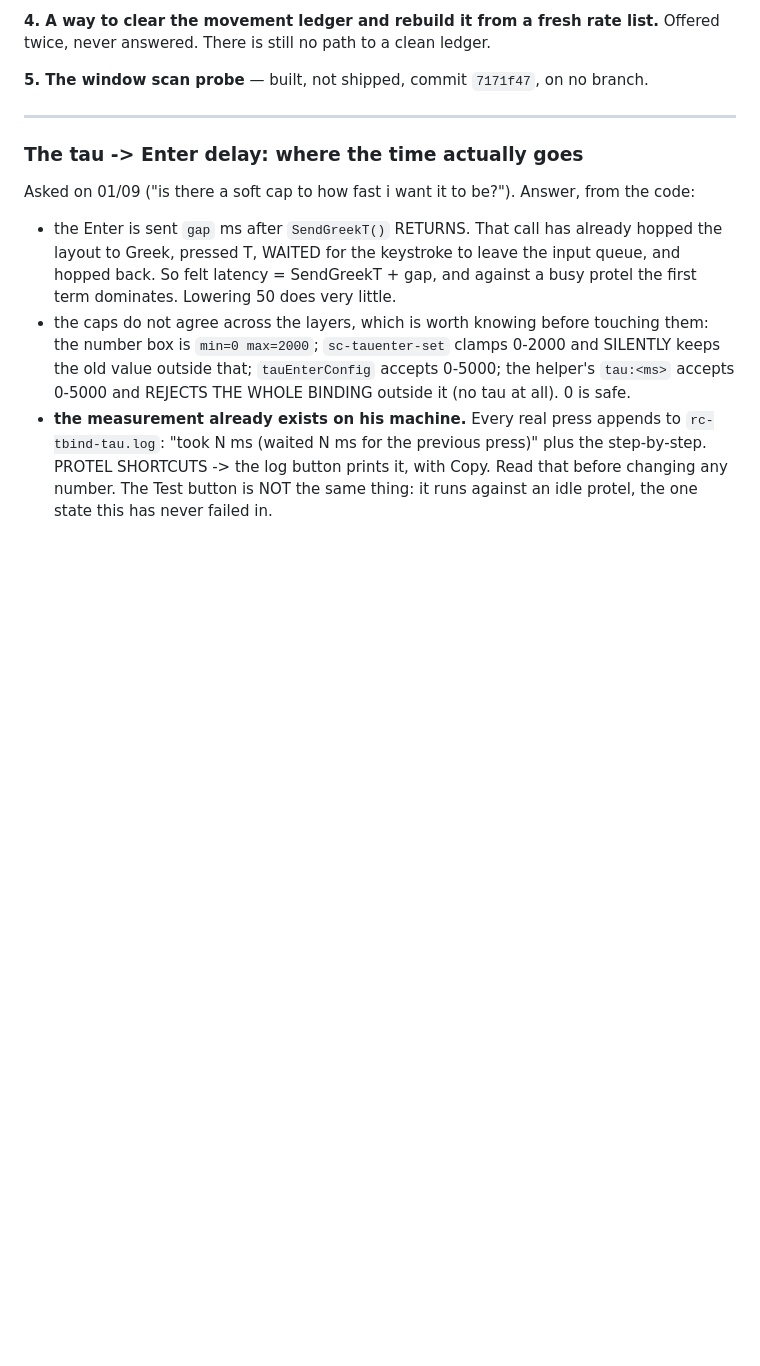
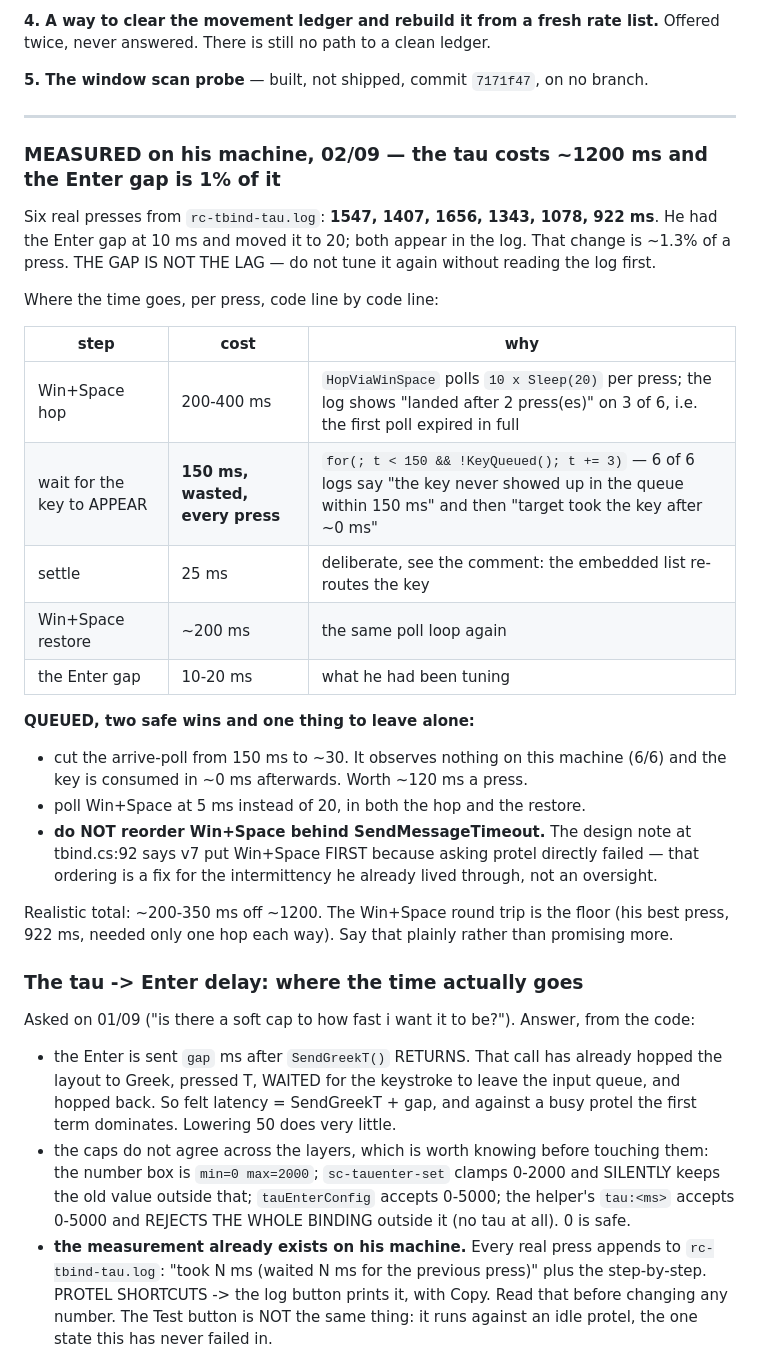
Before and after one commit to ZordarGR/Check-Suite, a Markdown page: .reccheck-notes.md, the part around the change. GitHub-like rendering; blank space fills up the shorter version.

Commit message:
notes: the tau costs ~1200 ms and the Enter gap is 1% of it — measured
Six real presses off his machine: 1547 1407 1656 1343 1078 922 ms. He had the
Enter gap at 10 ms and moved it to 20; that is ~1.3% of a press.

The three real costs, confirmed against the code: the Win+Space hop
(10 x Sleep(20) per press, and 3 of 6 needed two presses), a 150 ms poll
waiting for the key to APPEAR that timed out on 6 of 6 while the key was then
consumed in ~0 ms, and the Win+Space restore.

Queued: cut the arrive-poll to ~30 ms, poll Win+Space at 5 ms. Recorded
explicitly that Win+Space must NOT be reordered behind SendMessageTimeout —
v7 put it first on purpose. Realistic gain ~200-350 ms off ~1200; the round
trip is the floor.

Nothing built.

Co-Authored-By: Claude Opus 5 <noreply@anthropic.com>
Claude-Session: https://claude.ai/code/session_01SX6iReM6qjbGgv1MhcAQrJ

```diff
--- a/.reccheck-notes.md
+++ b/.reccheck-notes.md
@@ -358,6 +358,33 @@ twice, never answered. There is still no path to a clean ledger.
 **5. The window scan probe** — built, not shipped, commit `7171f47`, on no branch.
 
 ---
+
+### MEASURED on his machine, 02/09 — the tau costs ~1200 ms and the Enter gap is 1% of it
+
+Six real presses from `rc-tbind-tau.log`: **1547, 1407, 1656, 1343, 1078, 922 ms**. He had
+the Enter gap at 10 ms and moved it to 20; both appear in the log. That change is ~1.3% of
+a press. THE GAP IS NOT THE LAG — do not tune it again without reading the log first.
+
+Where the time goes, per press, code line by code line:
+
+| step | cost | why |
+|---|---|---|
+| Win+Space hop | 200-400 ms | `HopViaWinSpace` polls `10 x Sleep(20)` per press; the log shows "landed after 2 press(es)" on 3 of 6, i.e. the first poll expired in full |
+| wait for the key to APPEAR | **150 ms, wasted, every press** | `for(; t < 150 && !KeyQueued(); t += 3)` — 6 of 6 logs say "the key never showed up in the queue within 150 ms" and then "target took the key after ~0 ms" |
+| settle | 25 ms | deliberate, see the comment: the embedded list re-routes the key |
+| Win+Space restore | ~200 ms | the same poll loop again |
+| the Enter gap | 10-20 ms | what he had been tuning |
+
+**QUEUED, two safe wins and one thing to leave alone:**
+* cut the arrive-poll from 150 ms to ~30. It observes nothing on this machine (6/6) and
+  the key is consumed in ~0 ms afterwards. Worth ~120 ms a press.
+* poll Win+Space at 5 ms instead of 20, in both the hop and the restore.
+* **do NOT reorder Win+Space behind SendMessageTimeout.** The design note at tbind.cs:92
+  says v7 put Win+Space FIRST because asking protel directly failed — that ordering is a
+  fix for the intermittency he already lived through, not an oversight.
+
+Realistic total: ~200-350 ms off ~1200. The Win+Space round trip is the floor (his best
+press, 922 ms, needed only one hop each way). Say that plainly rather than promising more.
 
 ### The tau -> Enter delay: where the time actually goes
 
```
